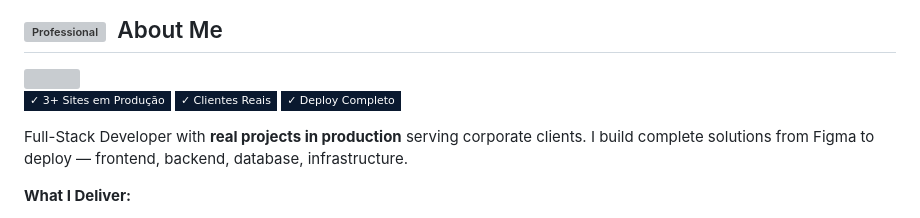
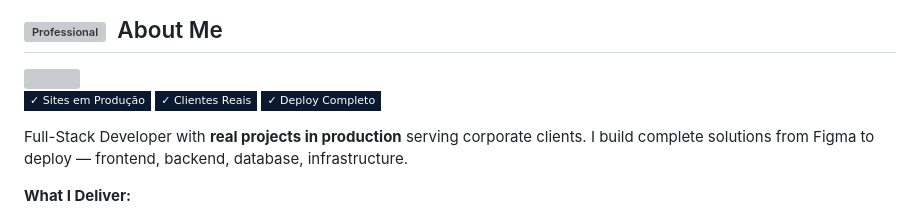
Before and after one commit to herisonaraujo/herisonaraujo.github.io, a Markdown page: README.md, the part around the change. Drawn GitHub-style; badges without logos; grey boxes are pictures that could not be loaded.

```diff
--- a/README.md
+++ b/README.md
@@ -41,7 +41,7 @@
 <img align="right" width="300" src="https://raw.githubusercontent.com/abhisheknaiidu/abhisheknaiidu/master/code.gif"/>
 
 <p align="left">
-  <img src="https://img.shields.io/badge/✓_3+_Sites_em_Produção-0a192f?style=flat-square&labelColor=d4af37"/>
+  <img src="https://img.shields.io/badge/✓_Sites_em_Produção-0a192f?style=flat-square&labelColor=d4af37"/>
   <img src="https://img.shields.io/badge/✓_Clientes_Reais-0a192f?style=flat-square&labelColor=d4af37"/>
   <img src="https://img.shields.io/badge/✓_Deploy_Completo-0a192f?style=flat-square&labelColor=d4af37"/>
 </p>
```
